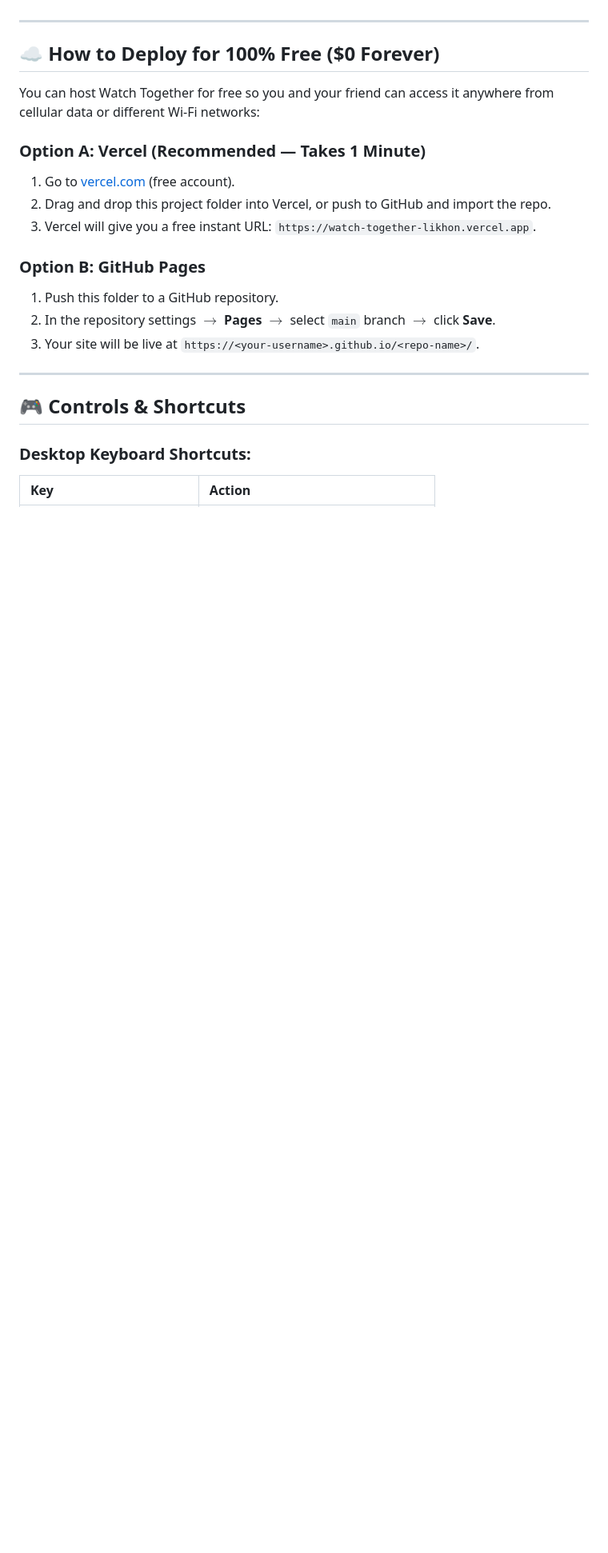
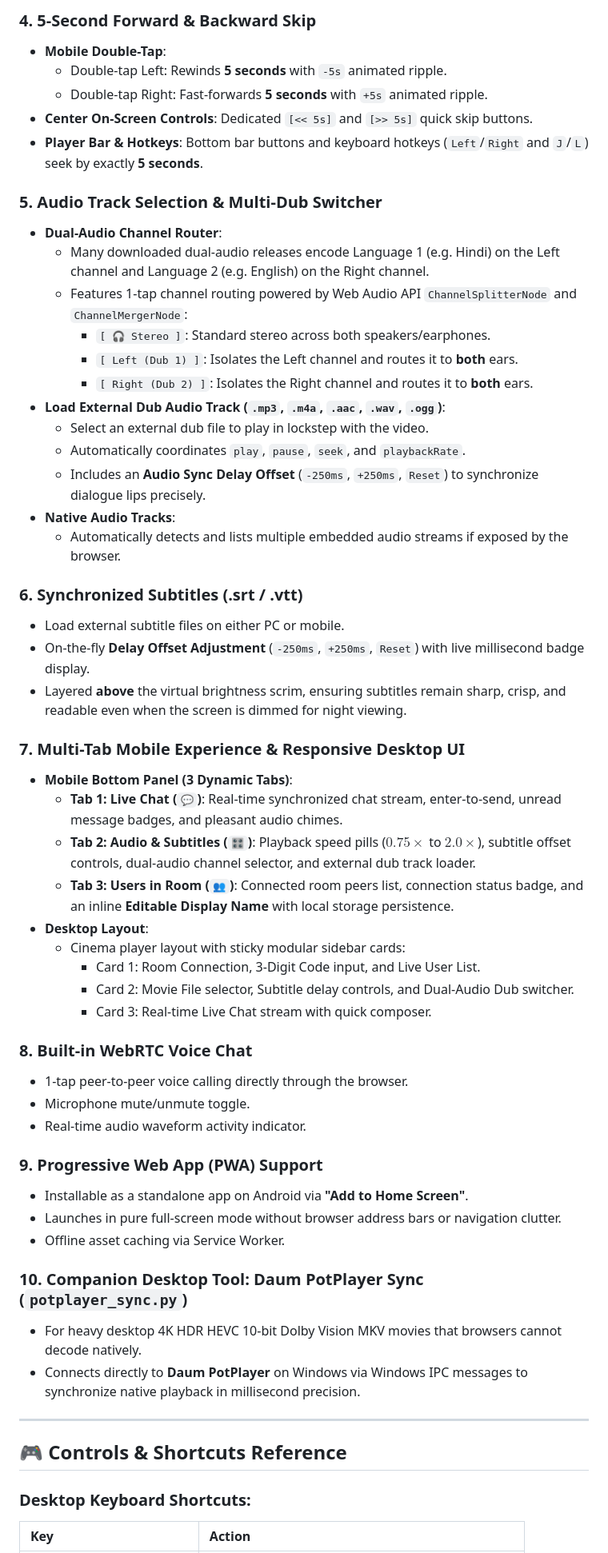
Before and after one commit to likhonmain/watch-together-by-likhon, a Markdown page: README.md, the part around one of its changes. Shown at 80% size. GitHub-like rendering; blank space fills up the shorter version.

Commit message:
Update comprehensive README with full feature breakdown, Vanced gestures, audio dub switching, and architecture guide

```diff
--- a/README.md
+++ b/README.md
@@ -38,23 +52,57 @@ Now open:
+### 4. 5-Second Forward & Backward Skip
+* **Mobile Double-Tap**:
+  * Double-tap Left: Rewinds **5 seconds** with `-5s` animated ripple.
+  * Double-tap Right: Fast-forwards **5 seconds** with `+5s` animated ripple.
+* **Center On-Screen Controls**: Dedicated `[<< 5s]` and `[>> 5s]` quick skip buttons.
+* **Player Bar & Hotkeys**: Bottom bar buttons and keyboard hotkeys (`Left`/`Right` and `J`/`L`) seek by exactly **5 seconds**.
+
+### 5. Audio Track Selection & Multi-Dub Switcher
+* **Dual-Audio Channel Router**:
+  * Many downloaded dual-audio releases encode Language 1 (e.g. Hindi) on the Left channel and Language 2 (e.g. English) on the Right channel.
+  * Features 1-tap channel routing powered by Web Audio API `ChannelSplitterNode` and `ChannelMergerNode`:
+    * `[ 🎧 Stereo ]`: Standard stereo across both speakers/earphones.
+    * `[ Left (Dub 1) ]`: Isolates the Left channel and routes it to **both** ears.
+    * `[ Right (Dub 2) ]`: Isolates the Right channel and routes it to **both** ears.
+* **Load External Dub Audio Track (`.mp3`, `.m4a`, `.aac`, `.wav`, `.ogg`)**:
+  * Select an external dub file to play in lockstep with the video.
+  * Automatically coordinates `play`, `pause`, `seek`, and `playbackRate`.
+  * Includes an **Audio Sync Delay Offset** (`-250ms`, `+250ms`, `Reset`) to synchronize dialogue lips precisely.
+* **Native Audio Tracks**:
+  * Automatically detects and lists multiple embedded audio streams if exposed by the browser.
+
+### 6. Synchronized Subtitles (.srt / .vtt)
+* Load external subtitle files on either PC or mobile.
+* On-the-fly **Delay Offset Adjustment** (`-250ms`, `+250ms`, `Reset`) with live millisecond badge display.
+* Layered **above** the virtual brightness scrim, ensuring subtitles remain sharp, crisp, and readable even when the screen is dimmed for night viewing.
+
+### 7. Multi-Tab Mobile Experience & Responsive Desktop UI
+* **Mobile Bottom Panel (3 Dynamic Tabs)**:
+  * **Tab 1: Live Chat (`💬`)**: Real-time synchronized chat stream, enter-to-send, unread message badges, and pleasant audio chimes.
+  * **Tab 2: Audio & Subtitles (`🎛️`)**: Playback speed pills ($0.75\times$ to $2.0\times$), subtitle offset controls, dual-audio channel selector, and external dub track loader.
+  * **Tab 3: Users in Room (`👥`)**: Connected room peers list, connection status badge, and an inline **Editable Display Name** with local storage persistence.
+* **Desktop Layout**:
+  * Cinema player layout with sticky modular sidebar cards:
+    * Card 1: Room Connection, 3-Digit Code input, and Live User List.
+    * Card 2: Movie File selector, Subtitle delay controls, and Dual-Audio Dub switcher.
+    * Card 3: Real-time Live Chat stream with quick composer.
+
+### 8. Built-in WebRTC Voice Chat
+* 1-tap peer-to-peer voice calling directly through the browser.
+* Microphone mute/unmute toggle.
+* Real-time audio waveform activity indicator.
+
+### 9. Progressive Web App (PWA) Support
+* Installable as a standalone app on Android via **"Add to Home Screen"**.
+* Launches in pure full-screen mode without browser address bars or navigation clutter.
+* Offline asset caching via Service Worker.
+
+### 10. Companion Desktop Tool: Daum PotPlayer Sync (`potplayer_sync.py`)
+* For heavy desktop 4K HDR HEVC 10-bit Dolby Vision MKV movies that browsers cannot decode natively.
+* Connects directly to **Daum PotPlayer** on Windows via Windows IPC messages to synchronize native playback in millisecond precision.
 
 ---
 
-## ☁️ How to Deploy for 100% Free ($0 Forever)
-
-You can host Watch Together for free so you and your friend can access it anywhere from cellular data or different Wi-Fi networks:
-
-### Option A: Vercel (Recommended — Takes 1 Minute)
-1. Go to [vercel.com](https://vercel.com) (free account).
-2. Drag and drop this project folder into Vercel, or push to GitHub and import the repo.
-3. Vercel will give you a free instant URL: `https://watch-together-likhon.vercel.app`.
-
-### Option B: GitHub Pages
-1. Push this folder to a GitHub repository.
-2. In the repository settings $\rightarrow$ **Pages** $\rightarrow$ select `main` branch $\rightarrow$ click **Save**.
-3. Your site will be live at `https://<your-username>.github.io/<repo-name>/`.
-
----
-
-## 🎮 Controls & Shortcuts
+## 🎮 Controls & Shortcuts Reference
 
 ### Desktop Keyboard Shortcuts:
 | Key | Action |
```
Also changed, not shown: other parts of README.md (+100 -47 lines).
